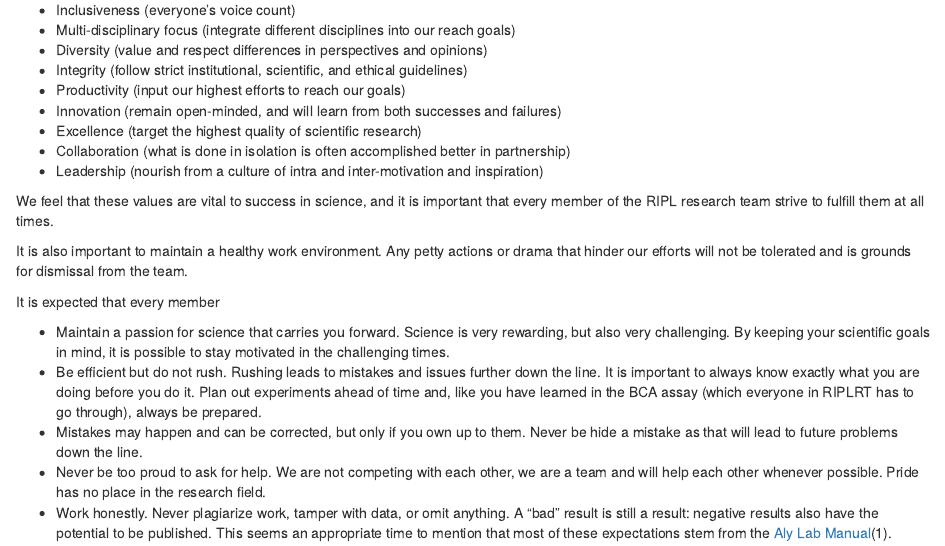
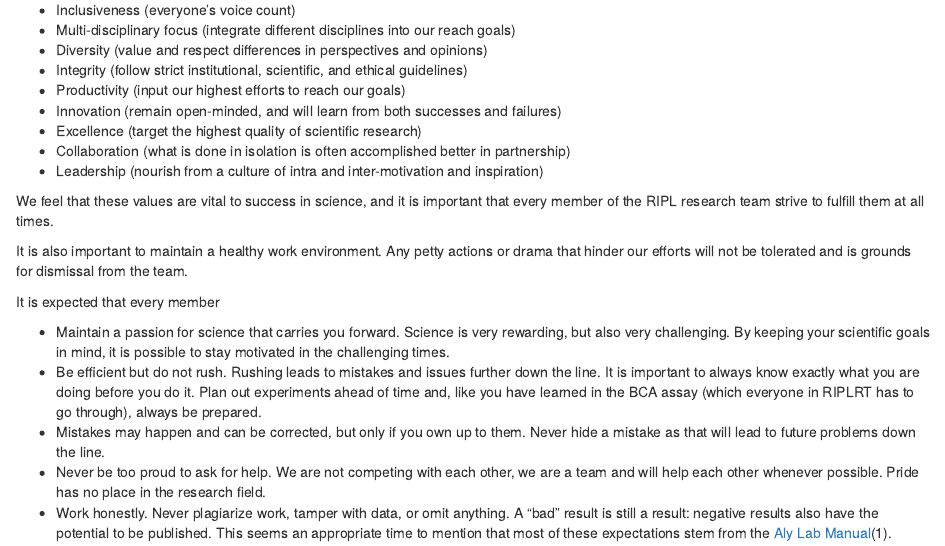
Before and after one commit to riplrt/LabManualRIPLRT, an R Markdown document (02-expectations-and-responsabilities.Rmd): the page in a window 1100 px wide, from 100 px down. Rendered offline with R 4.5, knitr and Pandoc, with nearby package versions; drawn as R Markdown's standard HTML page in place of the format the file asks for.

Commit message:
correction line 23

```diff
--- a/02-expectations-and-responsabilities.Rmd
+++ b/02-expectations-and-responsabilities.Rmd
@@ -20,6 +20,6 @@ It is expected that every member
 
 - Maintain a passion for science that carries you forward. Science is very rewarding, but also very challenging. By keeping your scientific goals in mind, it is possible to stay motivated in the challenging times.
 - Be efficient but do not rush. Rushing leads to mistakes and issues further down the line. It is important to always know exactly what you are doing before you do it. Plan out experiments ahead of time and, like you have learned in the BCA assay (which everyone in RIPLRT has to go through), always be prepared.
-- Mistakes may happen and can be corrected, but only if you own up to them. Never be hide a mistake as that will lead to future problems down the line.
+- Mistakes may happen and can be corrected, but only if you own up to them. Never hide a mistake as that will lead to future problems down the line.
 - Never be too proud to ask for help. We are not competing with each other, we are a team and will help each other whenever possible. Pride has no place in the research field.
 - Work honestly. Never plagiarize work, tamper with data, or omit anything. A “bad” result is still a result: negative results also have the potential to be published. This seems an appropriate time to mention that most of these expectations stem from the [Aly Lab Manual](https://github.com/alylab/labmanual)(1).
```
